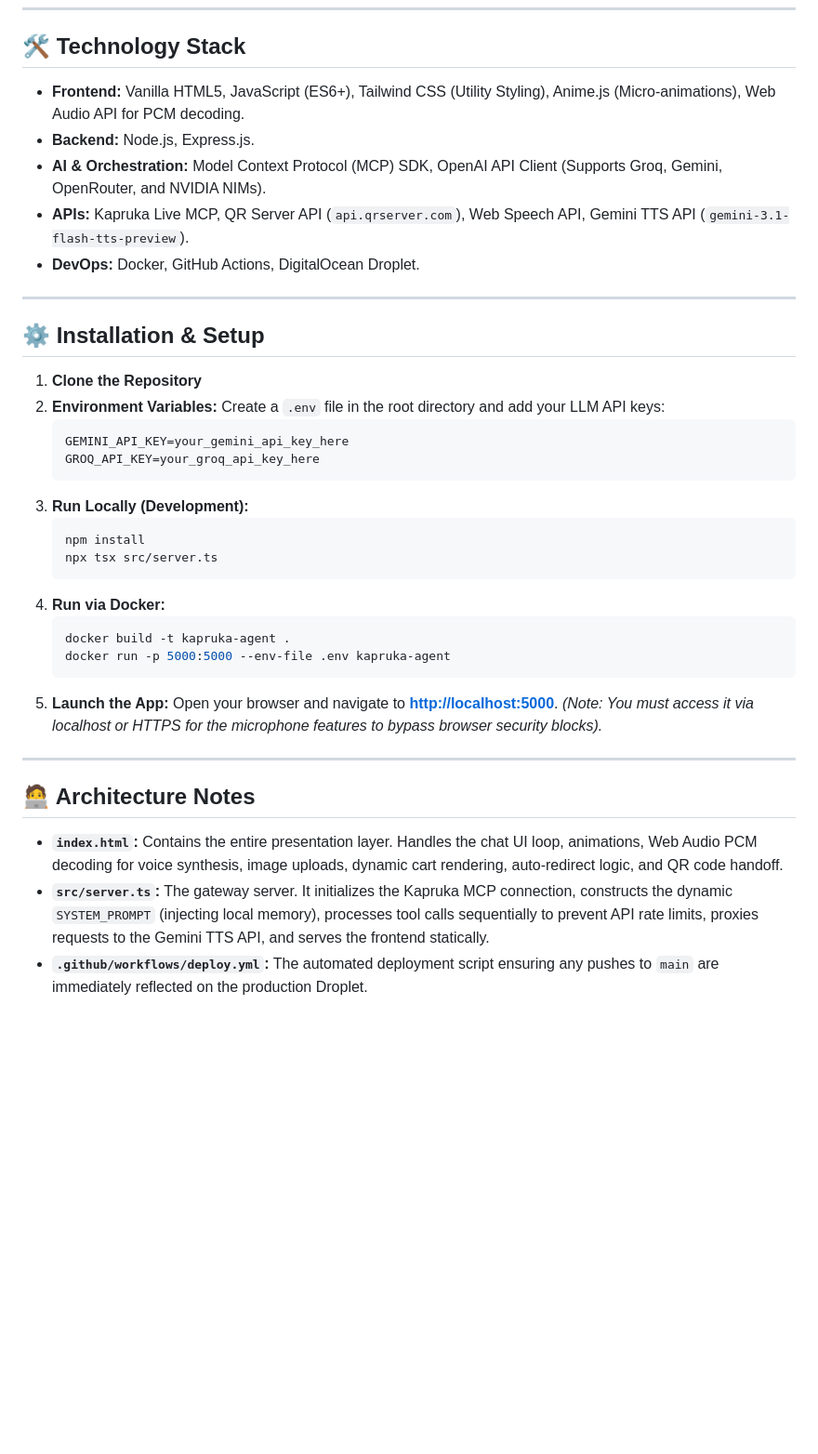
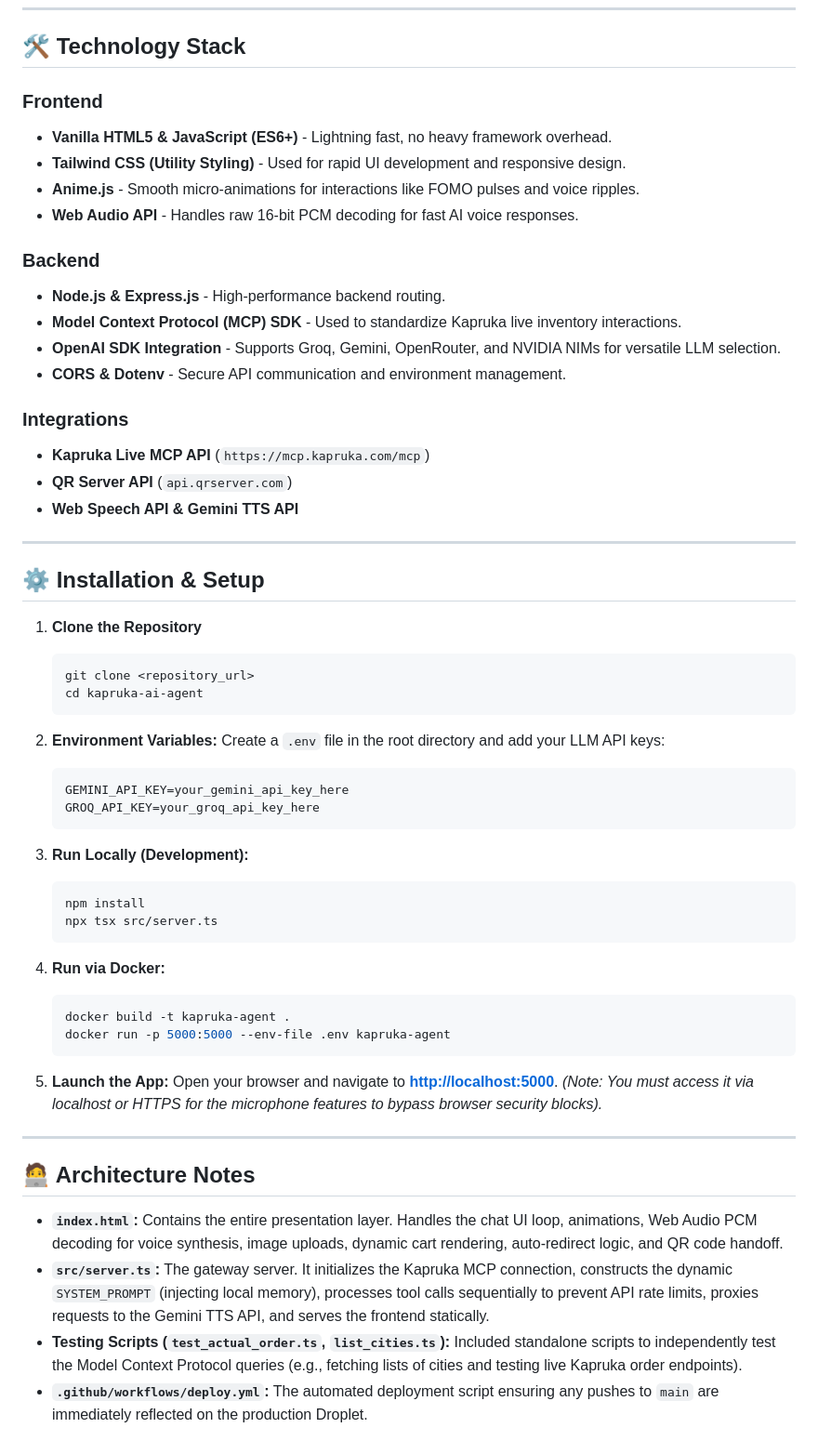
Before and after one commit to encodeunlimited/kapruka-ai-agent, a Markdown page: README.md, the part around one of its changes. Shown at 93% size. Drawn GitHub-style; blank space fills up the shorter version.

Commit message:
docs: update README with comprehensive feature, technology, and architecture documentation

````diff
--- a/README.md
+++ b/README.md
@@ -37,33 +45,52 @@ This project was built to revolutionize how users interact with Kapruka's live i
 
 ## 🛠️ Technology Stack
 
-* **Frontend:** Vanilla HTML5, JavaScript (ES6+), Tailwind CSS (Utility Styling), Anime.js (Micro-animations), Web Audio API for PCM decoding.
-* **Backend:** Node.js, Express.js.
-* **AI & Orchestration:** Model Context Protocol (MCP) SDK, OpenAI API Client (Supports Groq, Gemini, OpenRouter, and NVIDIA NIMs).
-* **APIs:** Kapruka Live MCP, QR Server API (`api.qrserver.com`), Web Speech API, Gemini TTS API (`gemini-3.1-flash-tts-preview`).
-* **DevOps:** Docker, GitHub Actions, DigitalOcean Droplet.
+### Frontend
+* **Vanilla HTML5 & JavaScript (ES6+)** - Lightning fast, no heavy framework overhead.
+* **Tailwind CSS (Utility Styling)** - Used for rapid UI development and responsive design.
+* **Anime.js** - Smooth micro-animations for interactions like FOMO pulses and voice ripples.
+* **Web Audio API** - Handles raw 16-bit PCM decoding for fast AI voice responses.
+
+### Backend
+* **Node.js & Express.js** - High-performance backend routing.
+* **Model Context Protocol (MCP) SDK** - Used to standardize Kapruka live inventory interactions.
+* **OpenAI SDK Integration** - Supports Groq, Gemini, OpenRouter, and NVIDIA NIMs for versatile LLM selection.
+* **CORS & Dotenv** - Secure API communication and environment management.
+
+### Integrations
+* **Kapruka Live MCP API** (`https://mcp.kapruka.com/mcp`)
+* **QR Server API** (`api.qrserver.com`)
+* **Web Speech API & Gemini TTS API**
 
 ---
 
 ## ⚙️ Installation & Setup
 
 1. **Clone the Repository**
+   ```bash
+   git clone <repository_url>
+   cd kapruka-ai-agent
+   ```
+
 2. **Environment Variables:**
    Create a `.env` file in the root directory and add your LLM API keys:
    ```env
    GEMINI_API_KEY=your_gemini_api_key_here
    GROQ_API_KEY=your_groq_api_key_here
    ```
+
 3. **Run Locally (Development):**
    ```bash
    npm install
    npx tsx src/server.ts
    ```
+
 4. **Run via Docker:**
    ```bash
    docker build -t kapruka-agent .
    docker run -p 5000:5000 --env-file .env kapruka-agent
    ```
+
 5. **Launch the App:**
    Open your browser and navigate to **[http://localhost:5000](http://localhost:5000)**.
    *(Note: You must access it via localhost or HTTPS for the microphone features to bypass browser security blocks).*
@@ -71,6 +98,8 @@ This project was built to revolutionize how users interact with Kapruka's live i
 ---
 
 ## 🧑‍💻 Architecture Notes
+
 * **`index.html`:** Contains the entire presentation layer. Handles the chat UI loop, animations, Web Audio PCM decoding for voice synthesis, image uploads, dynamic cart rendering, auto-redirect logic, and QR code handoff.
 * **`src/server.ts`:** The gateway server. It initializes the Kapruka MCP connection, constructs the dynamic `SYSTEM_PROMPT` (injecting local memory), processes tool calls sequentially to prevent API rate limits, proxies requests to the Gemini TTS API, and serves the frontend statically.
+* **Testing Scripts (`test_actual_order.ts`, `list_cities.ts`):** Included standalone scripts to independently test the Model Context Protocol queries (e.g., fetching lists of cities and testing live Kapruka order endpoints).
 * **`.github/workflows/deploy.yml`:** The automated deployment script ensuring any pushes to `main` are immediately reflected on the production Droplet.
````
Also changed, not shown: other parts of README.md (+14 -6 lines).
